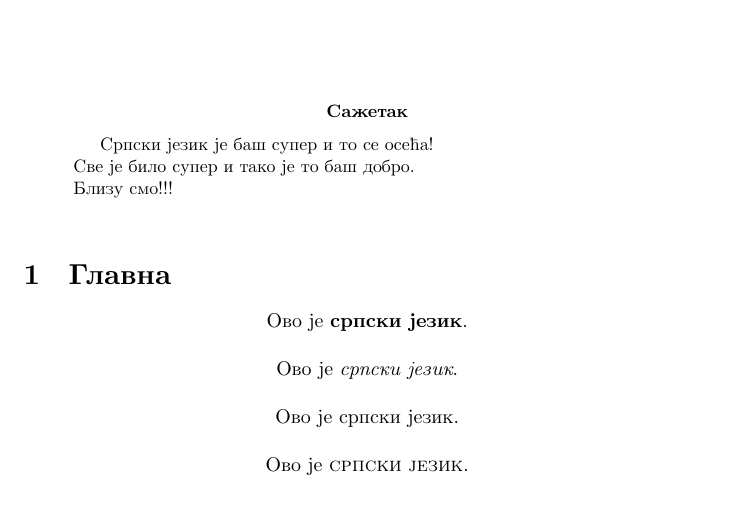
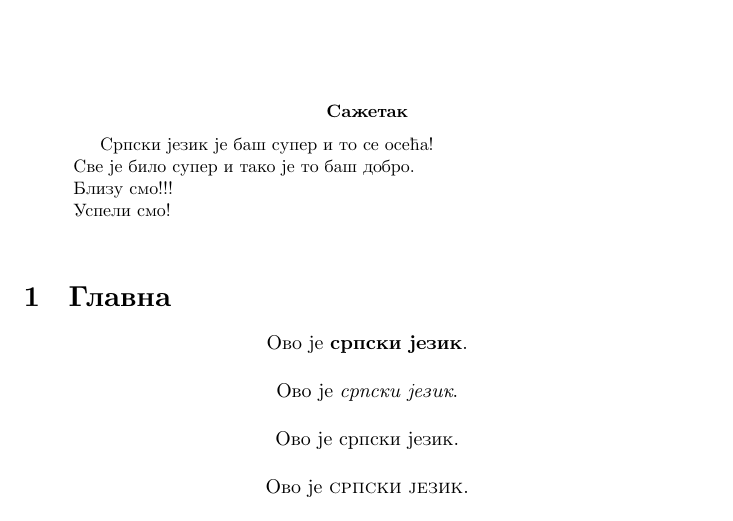
Before and after one commit to stijanic/tex, a LaTeX paper (српски.tex): part of the page, cut so that both start at the same text. Compiled offline with XeLaTeX.

Commit message:
Commited by stijanic

```diff
--- a/српски.tex
+++ b/српски.tex
@@ -15,7 +15,8 @@
 \begin{abstract}
 		Српски језик је баш супер и то се осећа! \\
 		Све је било супер и тако је то баш добро. \\
-		Близу смо!!!
+		Близу смо!!! \\
+		Успели смо!
 		\bigskip
 \end{abstract}
 
```
